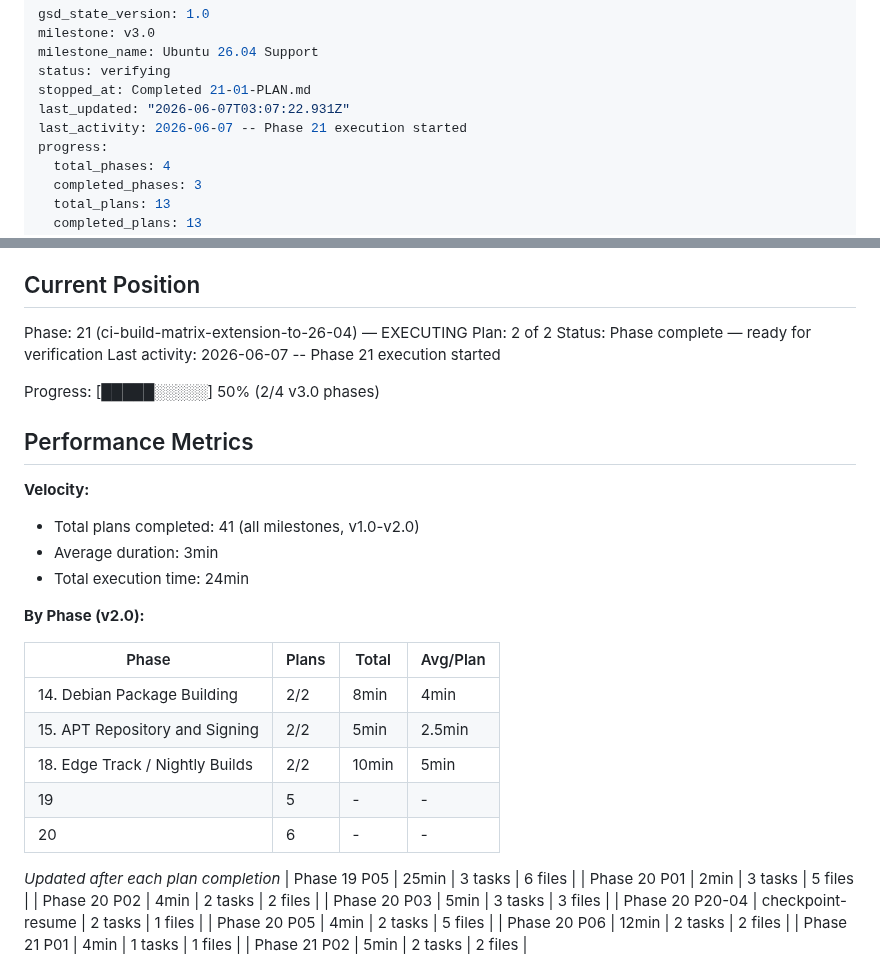
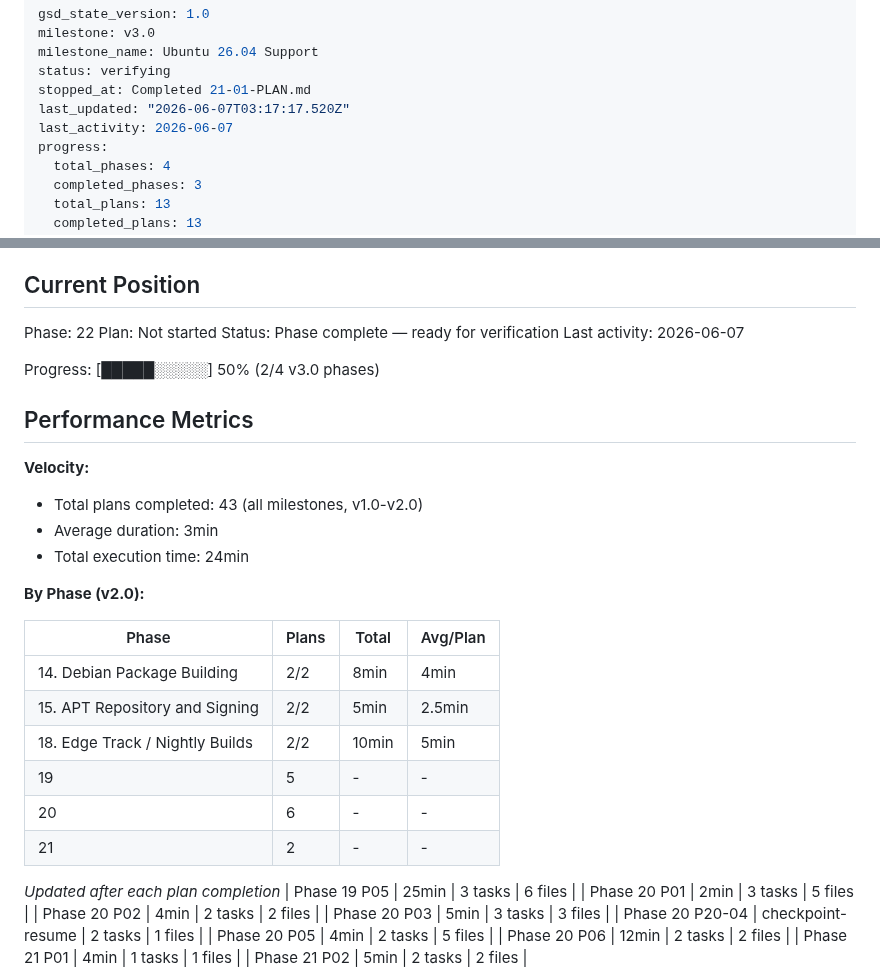
Before and after one commit to slazarov/podman-ubuntu, a Markdown page: .planning/STATE.md, 2 parts joined by grey strips. GitHub-like rendering.

Commit message:
docs(phase-21): complete phase execution

```diff
--- a/.planning/STATE.md
+++ b/.planning/STATE.md
@@ -4,8 +4,8 @@ milestone: v3.0
 milestone_name: Ubuntu 26.04 Support
 status: verifying
 stopped_at: Completed 21-01-PLAN.md
-last_updated: "2026-06-07T03:07:22.931Z"
-last_activity: 2026-06-07 -- Phase 21 execution started
+last_updated: "2026-06-07T03:17:17.520Z"
+last_activity: 2026-06-07
 progress:
   total_phases: 4
   completed_phases: 3
@@ -25,10 +25,10 @@ See: .planning/PROJECT.md (updated 2026-06-07)
 
 ## Current Position
 
-Phase: 21 (ci-build-matrix-extension-to-26-04) — EXECUTING
-Plan: 2 of 2
+Phase: 22
+Plan: Not started
 Status: Phase complete — ready for verification
-Last activity: 2026-06-07 -- Phase 21 execution started
+Last activity: 2026-06-07
 
 Progress: [█████░░░░░] 50% (2/4 v3.0 phases)
 
@@ -36,7 +36,7 @@ Progress: [█████░░░░░] 50% (2/4 v3.0 phases)
 
 **Velocity:**
 
-- Total plans completed: 41 (all milestones, v1.0-v2.0)
+- Total plans completed: 43 (all milestones, v1.0-v2.0)
 - Average duration: 3min
 - Total execution time: 24min
 
@@ -49,6 +49,7 @@ Progress: [█████░░░░░] 50% (2/4 v3.0 phases)
 | 18. Edge Track / Nightly Builds | 2/2 | 10min | 5min |
 | 19 | 5 | - | - |
 | 20 | 6 | - | - |
+| 21 | 2 | - | - |
 
 *Updated after each plan completion*
 | Phase 19 P05 | 25min | 3 tasks | 6 files |
```
Also changed, not shown: .planning/ROADMAP.md (+1 -1 lines), 1 other file.
